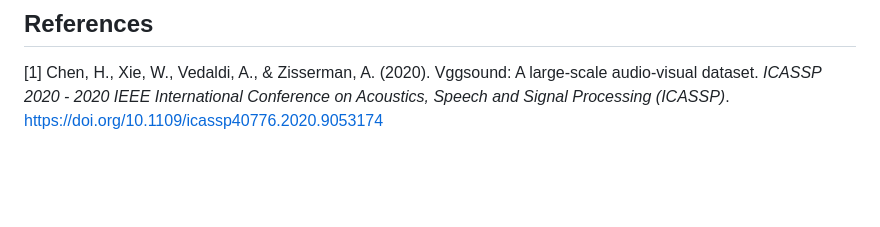
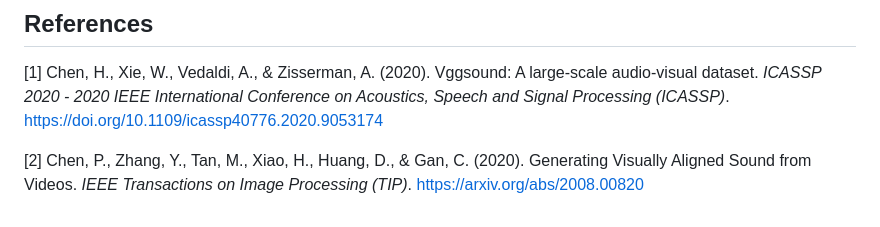
Before and after one commit to yuqinbailey/AC215_S2S, a Markdown page: references/README.md, the part around the change. GitHub-like rendering; blank space fills up the shorter version.

```diff
--- a/references/README.md
+++ b/references/README.md
@@ -3,3 +3,5 @@ Silent to Sound: Video Sound Generator
 
 ## References
 <a id="1">[1]</a> Chen, H., Xie, W., Vedaldi, A., &amp; Zisserman, A. (2020). Vggsound: A large-scale audio-visual dataset. *ICASSP 2020 - 2020 IEEE International Conference on Acoustics, Speech and Signal Processing (ICASSP)*. https://doi.org/10.1109/icassp40776.2020.9053174
+
+<a id="2">[2]</a> Chen, P., Zhang, Y., Tan, M., Xiao, H., Huang, D., & Gan, C. (2020). Generating Visually Aligned Sound from Videos. *IEEE Transactions on Image Processing (TIP)*. https://arxiv.org/abs/2008.00820
```
Also changed, not shown: README.md (+13 -5 lines), images/regnet_chen_etal_2020.png (added), images/running_train_container.png (added).
